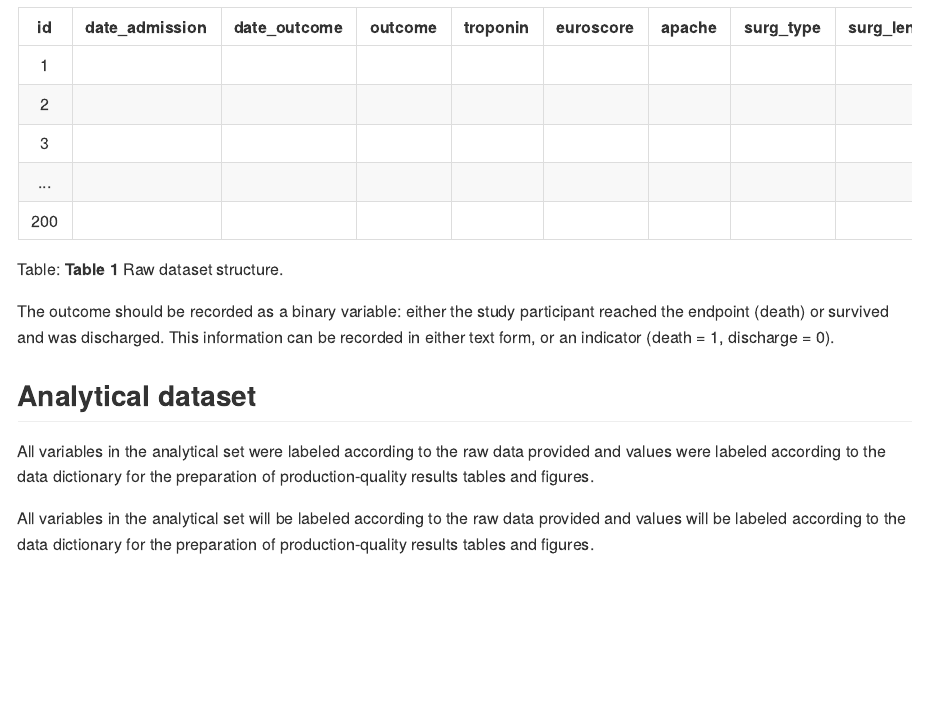
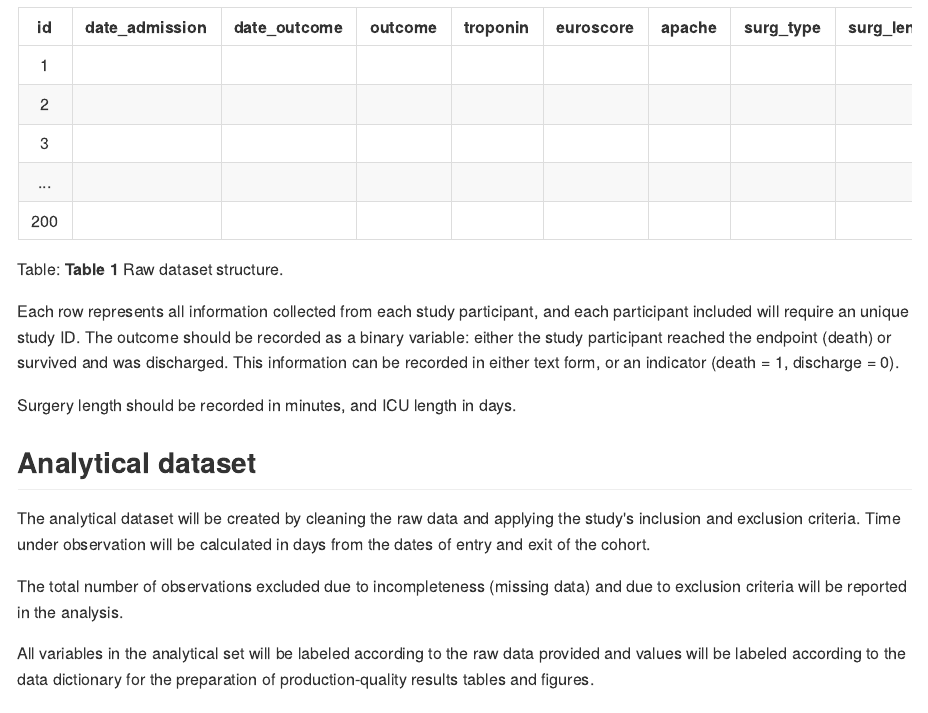
Before and after one commit to philsf-biostat/SAR-2022-019-GT, an R Markdown document (report/SAP-2022-019-GT-v01.Rmd): the page in a window 1100 px wide, from 1220 px down. The pictures show the output file report/SAP-2022-019-GT-v01.md that the author committed with the source, drawn offline in the style of GitHub.

Commit message:
Data section closed

````diff
--- a/report/SAP-2022-019-GT-v01.Rmd
+++ b/report/SAP-2022-019-GT-v01.Rmd
@@ -94,12 +94,18 @@ analytical_mockup %>%
   pander(caption = "**Table 1** Raw dataset structure.")
 ```
 
+Each row represents all information collected from each study participant, and each participant included will require an unique study ID.
 The outcome should be recorded as a binary variable: either the study participant reached the endpoint (death) or survived and was discharged.
 This information can be recorded in either text form, or an indicator (death = 1, discharge = 0).
 
+Surgery length should be recorded in minutes, and ICU length in days.
+
 ## Analytical dataset
 
-All variables in the analytical set were labeled according to the raw data provided and values were labeled according to the data dictionary for the preparation of production-quality results tables and figures.
+The analytical dataset will be created by cleaning the raw data and applying the study's inclusion and exclusion criteria.
+Time under observation will be calculated in days from the dates of entry and exit of the cohort.
+
+The total number of observations excluded due to incompleteness (missing data) and due to exclusion criteria will be reported in the analysis.
 
 <!-- After the cleaning process -->
 <!-- `r Nvar_final` -->
````
Also changed, not shown: report/SAP-2022-019-GT-v01.md.
